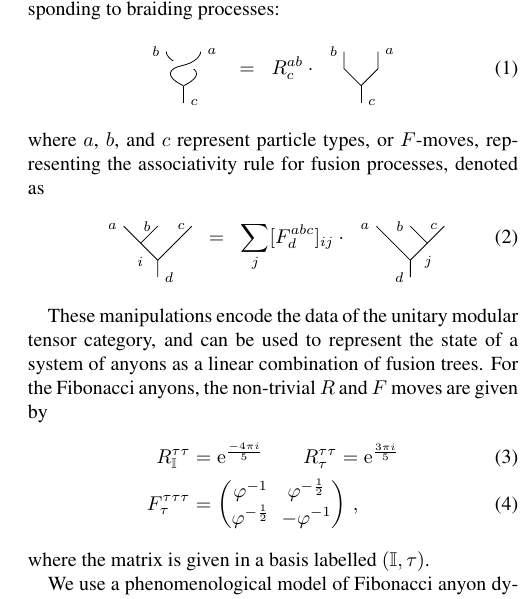
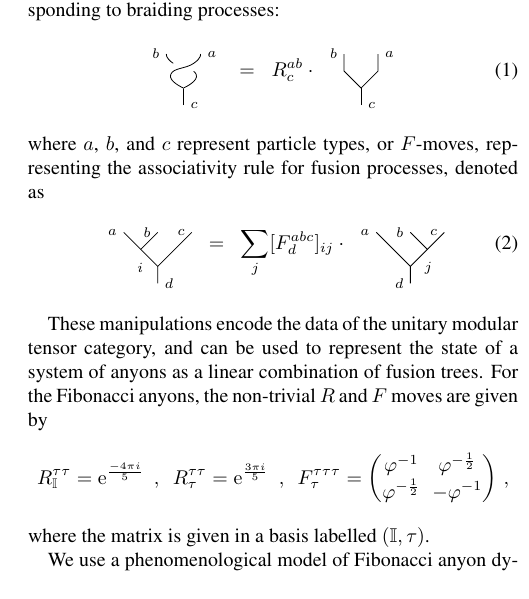
Before and after one commit to punkdit/fibonacci, a LaTeX paper (fib2.tex): part of one column of page 2 of 5, cut so that both start at the same text. Compiled offline with pdfLaTeX.

Commit message:
Changed equation.

```diff
--- a/fib2.tex
+++ b/fib2.tex
@@ -202,10 +202,13 @@ where $a$, $b$, and $c$ represent particle types, or $F$-moves, representing the
 	\end{align}
 
 These manipulations encode the data of the unitary modular tensor category, and can be used to represent the state of a system of anyons as a linear combination of fusion trees. For the Fibonacci anyons, the non-trivial $R$ and $F$ moves are given by
-\begin{align}
-	R_{\mathbb{I}}^{\tau\tau}&= \e^{\frac{-4\pi i}{5}}\qquad R_\tau^{\tau\tau}= \e^{\frac{3\pi i}{5}}\\
-	F_{\tau}^{\tau\tau\tau} &= \begin{pmatrix}\varphi^{-1}&\varphi^{-\frac{1}{2}}\\\varphi^{-\frac{1}{2}}&-\varphi^{-1}\end{pmatrix} \,,
-\end{align}
+\begin{equation*}
+	R_{\mathbb{I}}^{\tau\tau} = \e^{\frac{-4\pi i}{5}}
+	\ \ , \ \
+	R_\tau^{\tau\tau}= \e^{\frac{3\pi i}{5}}
+	\ \ , \ \
+	F_{\tau}^{\tau\tau\tau} = \begin{pmatrix}\varphi^{-1}&\varphi^{-\frac{1}{2}}\\\varphi^{-\frac{1}{2}}&-\varphi^{-1}\end{pmatrix} \,,
+\end{equation*}
 where the matrix is given in a basis labelled $(\mathbb{I},\tau)$.
 
 We use a phenomenological model of Fibonacci anyon dynamics which neglects any
```
